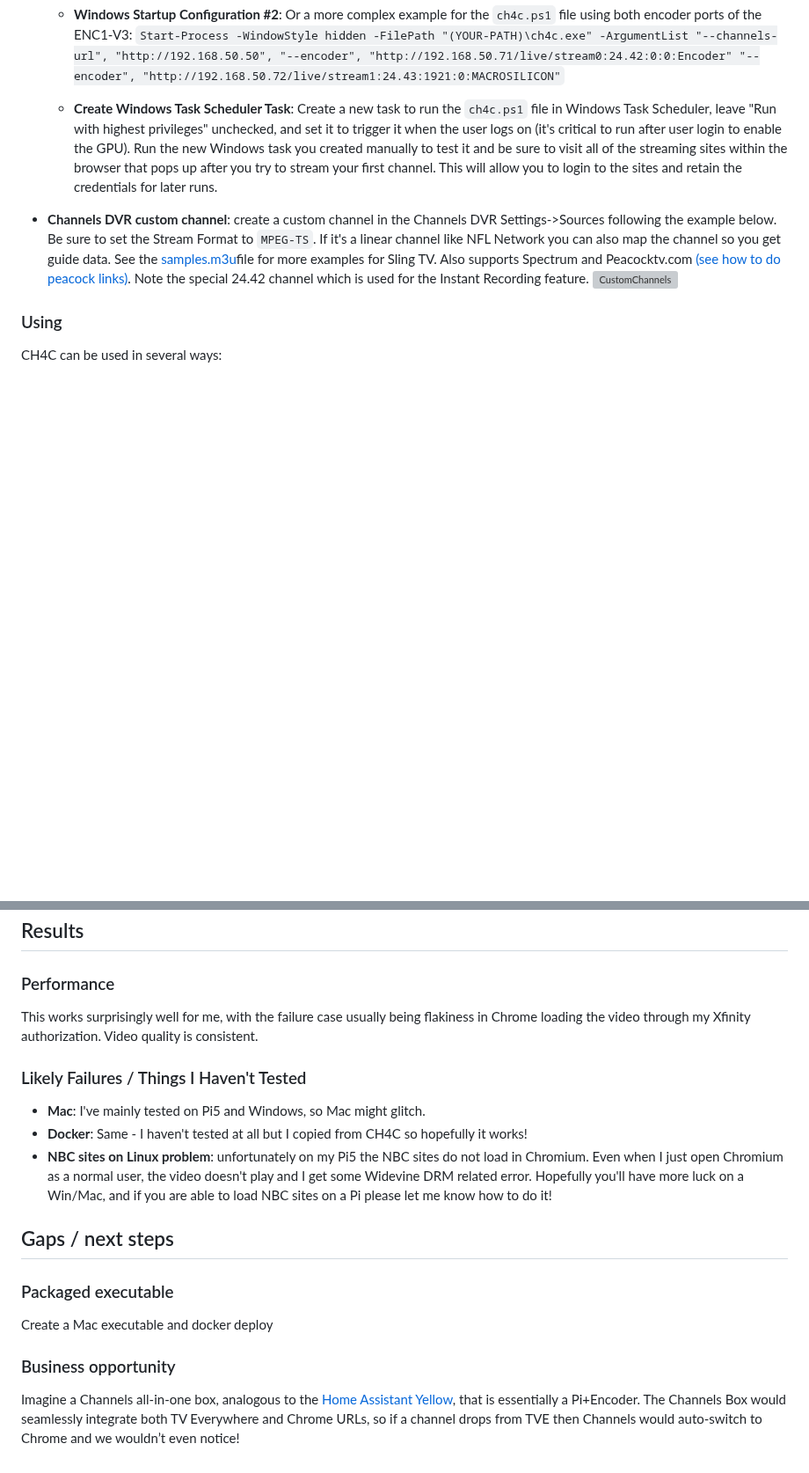
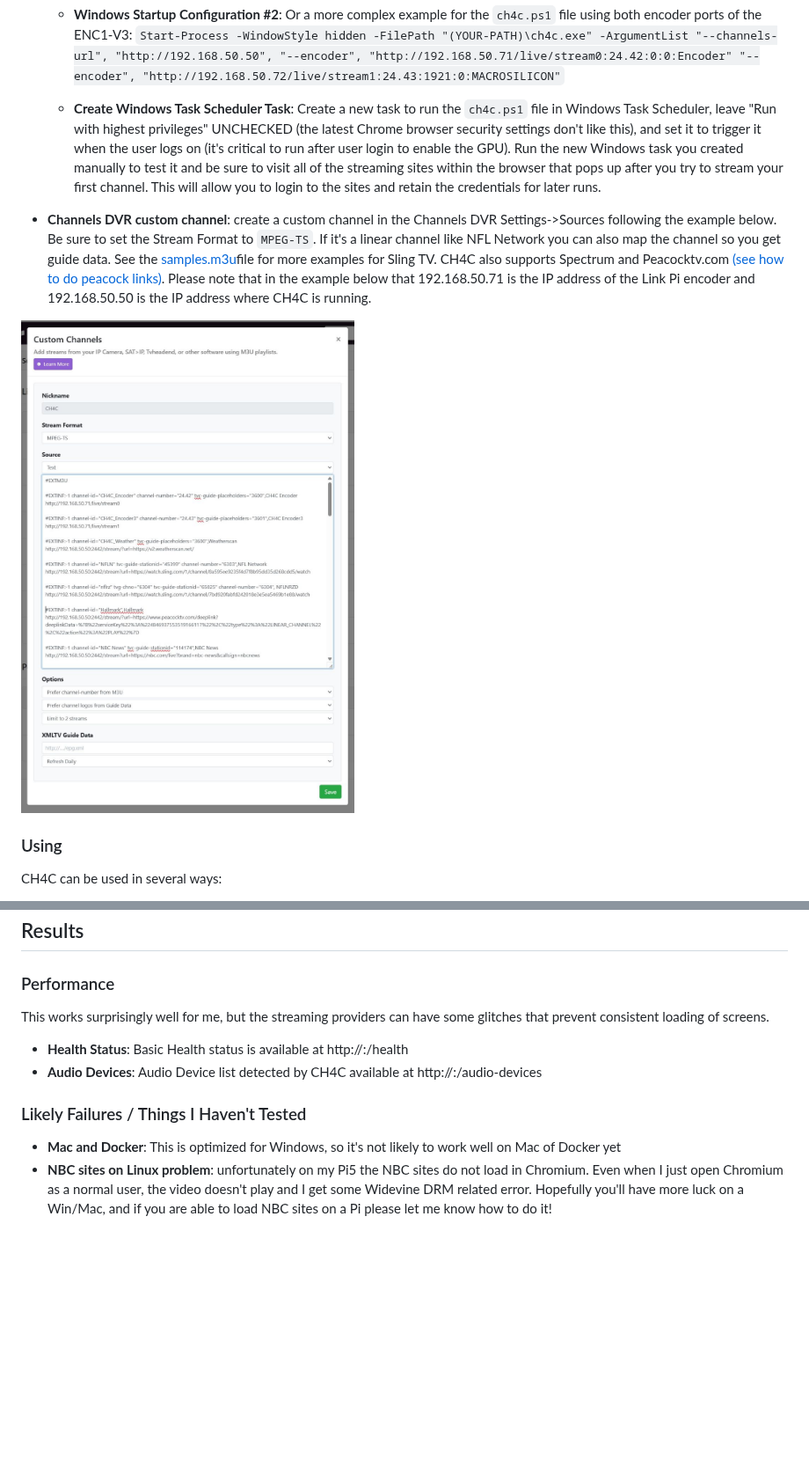
Before and after one commit to dravenst/CH4C, a Markdown page: README.md, 2 parts joined by grey strips. Shown at 88% size. GitHub-like rendering; pictures changed too: assets/channelsetup.jpg (added); blank space fills up the shorter version; grey boxes are pictures that could not be loaded.

```diff
--- a/README.md
+++ b/README.md
@@ -96,10 +108,11 @@ Or a more complex example for the `ch4c.ps1` file using both encoder ports of th
 `Start-Process -WindowStyle hidden -FilePath "(YOUR-PATH)\ch4c.exe" -ArgumentList "--channels-url", "http://192.168.50.50", "--encoder", "http://192.168.50.71/live/stream0:24.42:0:0:Encoder" "--encoder", "http://192.168.50.72/live/stream1:24.43:1921:0:MACROSILICON"`
 
   * **Create Windows Task Scheduler Task**:
-Create a new task to run the `ch4c.ps1` file in Windows Task Scheduler, leave "Run with highest privileges" unchecked, and set it to trigger it when the user logs on (it's critical to run after user login to enable the GPU). Run the new Windows task you created manually to test it and be sure to visit all of the streaming sites within the browser that pops up after you try to stream your first channel.  This will allow you to login to the sites and retain the credentials for later runs.
+Create a new task to run the `ch4c.ps1` file in Windows Task Scheduler, leave "Run with highest privileges" UNCHECKED (the latest Chrome browser security settings don't like this), and set it to trigger it when the user logs on (it's critical to run after user login to enable the GPU). Run the new Windows task you created manually to test it and be sure to visit all of the streaming sites within the browser that pops up after you try to stream your first channel.  This will allow you to login to the sites and retain the credentials for later runs.
 
-* **Channels DVR custom channel**: create a custom channel in the Channels DVR Settings->Sources following the example below. Be sure to set the Stream Format to `MPEG-TS`. If it's a linear channel like NFL Network you can also map the channel so you get guide data. See the [samples.m3u](https://github.com/dravenst/CH4C/blob/main/samples.m3u)file for more examples for Sling TV. Also supports Spectrum and Peacocktv.com [(see how to do peacock links)](https://community.getchannels.com/t/adbtuner-a-channel-tuning-application-for-networked-google-tv-android-tv-devices/36822/1895).  Note the special 24.42 channel which is used for the Instant Recording feature.
-![CustomChannels](https://github.com/user-attachments/assets/840526e5-3cef-4cd2-95c5-50ac12a32fc9)
+* **Channels DVR custom channel**: create a custom channel in the Channels DVR Settings->Sources following the example below. Be sure to set the Stream Format to `MPEG-TS`. If it's a linear channel like NFL Network you can also map the channel so you get guide data. See the [samples.m3u](./assets/samples.m3u)file for more examples for Sling TV. CH4C also supports Spectrum and Peacocktv.com [(see how to do peacock links)](https://community.getchannels.com/t/adbtuner-a-channel-tuning-application-for-networked-google-tv-android-tv-devices/36822/1895).  Please note that in the example below that 192.168.50.71 is the IP address of the Link Pi encoder and 192.168.50.50 is the IP address where CH4C is running.
+
+![CustomChannels](./assets/channelsetup.jpg)
 
 ### Using
 CH4C can be used in several ways:
@@ -127,15 +140,11 @@ npm run build
 ## Results
 
 ### Performance
-This works surprisingly well for me, with the failure case usually being flakiness in Chrome loading the video through my Xfinity authorization. Video quality is consistent.
+This works surprisingly well for me, but the streaming providers can have some glitches that prevent consistent loading of screens.
+
+* **Health Status**: Basic Health status is available at http://<YOUR CH4C IP>:<YOUR CH4C PORT>/health
+* **Audio Devices**: Audio Device list detected by CH4C available at http://<YOUR CH4C IP>:<YOUR CH4C PORT>/audio-devices
 
 ### Likely Failures / Things I Haven't Tested
-* **Mac**: I've mainly tested on Pi5 and Windows, so Mac might glitch.
-* **Docker**: Same - I haven't tested at all but I copied from CH4C so hopefully it works!
+* **Mac and Docker**: This is optimized for Windows, so it's not likely to work well on Mac of Docker yet
 * **NBC sites on Linux problem**: unfortunately on my Pi5 the NBC sites do not load in Chromium. Even when I just open Chromium as a normal user, the video doesn't play and I get some Widevine DRM related error. Hopefully you'll have more luck on a Win/Mac, and if you are able to load NBC sites on a Pi please let me know how to do it!
-
-## Gaps / next steps
-### Packaged executable
-Create a Mac executable and docker deploy
-### Business opportunity
-Imagine a Channels all-in-one box, analogous to the [Home Assistant Yellow](https://www.home-assistant.io/yellow/), that is essentially a Pi+Encoder. The Channels Box would seamlessly integrate both TV Everywhere and Chrome URLs, so if a channel drops from TVE then Channels would auto-switch to Chrome and we wouldn’t even notice!
```
Also changed, not shown: other parts of README.md (+21 -9 lines), CLAUDE.md (added, +48 -0 lines), assets/channelmapping.jpg (added), assets/displaysetup.jpg (added), assets/pcaudiodevices.jpg (added), 4 other files.
